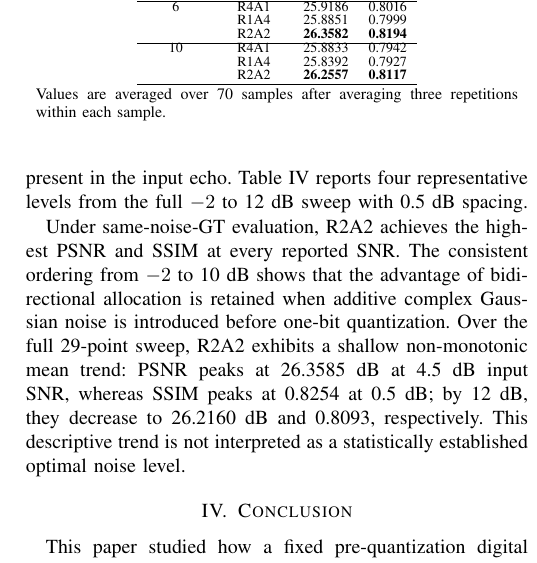
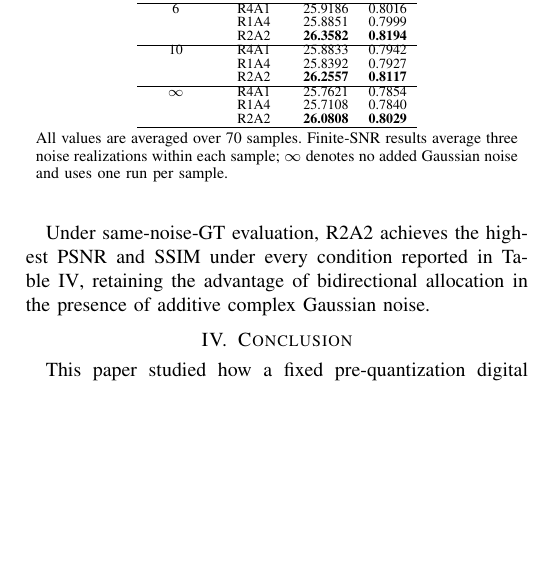
Before and after one commit to deathend110/SAR_Azimuth_Range_Upsample, a LaTeX paper (sketch/brau_draft_v5.tex): part of one column of page 5 of 6 before the commit and part of one column of page 5 of 5 after it, cut so that both start at the same text, the shorter picture padded with empty space. Compiled offline with pdfLaTeX.

Commit message:
论文：精简噪声消融并修复参考文献分页

```diff
--- a/sketch/brau_draft_v5.tex
+++ b/sketch/brau_draft_v5.tex
@@ -281,5 +282,5 @@ To evaluate robustness to additive noise, zero-mean complex Gaussian noise is ad
 \end{equation}
-The experiment compares R4A1, R1A4, and R2A2 at $Q_{\mathrm{up}}=4$ with $A_s=0.6$ over the same 70 samples. For each SNR and sample, all allocations share the same noisy echo. Three noise realizations are averaged within each sample before dataset-level averaging. Both clean-GT and same-noise-GT protocols are computed. The main paper reports the latter because it directly measures one-bit reconstruction fidelity relative to the noisy observation while factoring out the degradation already present in the input echo. Table~\ref{tab:noise_ablation} reports four representative levels from the full $-2$ to 12~dB sweep with 0.5~dB spacing.
+The experiment compares R4A1, R1A4, and R2A2 at $Q_{\mathrm{up}}=4$ with $A_s=0.6$ over the same 70 samples. Noise is added before upsampling and one-bit quantization, with all allocations sharing the same noisy echo for each sample and SNR. Although both clean-GT and same-noise-GT protocols are computed, Table~\ref{tab:noise_ablation} reports same-noise-GT results at four representative finite SNRs and the no-added-noise baseline.
 
 \begin{table}[t]
 \caption{Same-noise-GT reconstruction quality under additive complex Gaussian noise. The best PSNR and SSIM within each SNR block are bold.}
@@ -308,13 +309,17 @@ $-2$ & R4A1 & 24.8742 & 0.8030 \\
    & R1A4 & 25.8392 & 0.7927 \\
    & R2A2 & \textbf{26.2557} & \textbf{0.8117} \\
 \hline
+$\infty$ & R4A1 & 25.7621 & 0.7854 \\
+         & R1A4 & 25.7108 & 0.7840 \\
+         & R2A2 & \textbf{26.0808} & \textbf{0.8029} \\
+\hline
 \end{tabular}
 
 \vspace{2pt}
-\parbox{0.96\linewidth}{\footnotesize Values are averaged over 70 samples after averaging three repetitions within each sample.}
+\parbox{0.96\linewidth}{\footnotesize All values are averaged over 70 samples. Finite-SNR results average three noise realizations within each sample; $\infty$ denotes no added Gaussian noise and uses one run per sample.}
 \end{table}
 
-Under same-noise-GT evaluation, R2A2 achieves the highest PSNR and SSIM at every reported SNR. The consistent ordering from $-2$ to 10~dB shows that the advantage of bidirectional allocation is retained when additive complex Gaussian noise is introduced before one-bit quantization. Over the full 29-point sweep, R2A2 exhibits a shallow non-monotonic mean trend: PSNR peaks at 26.3585~dB at 4.5~dB input SNR, whereas SSIM peaks at 0.8254 at 0.5~dB; by 12~dB, they decrease to 26.2160~dB and 0.8093, respectively. This descriptive trend is not interpreted as a statistically established optimal noise level.
+Under same-noise-GT evaluation, R2A2 achieves the highest PSNR and SSIM under every condition reported in Table~\ref{tab:noise_ablation}, retaining the advantage of bidirectional allocation in the presence of additive complex Gaussian noise.
 
 \section{Conclusion}
 
```
Also changed, not shown: sketch/brau_draft_v5.tex (8 more changed lines).
